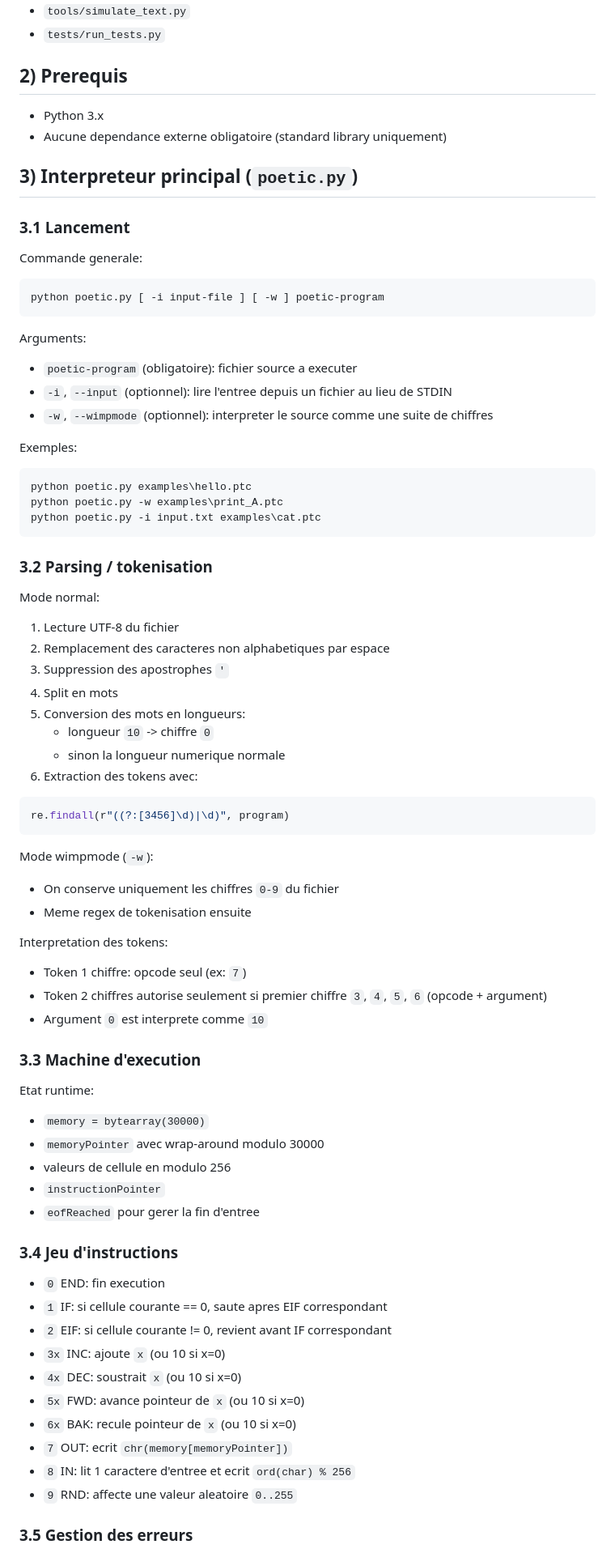
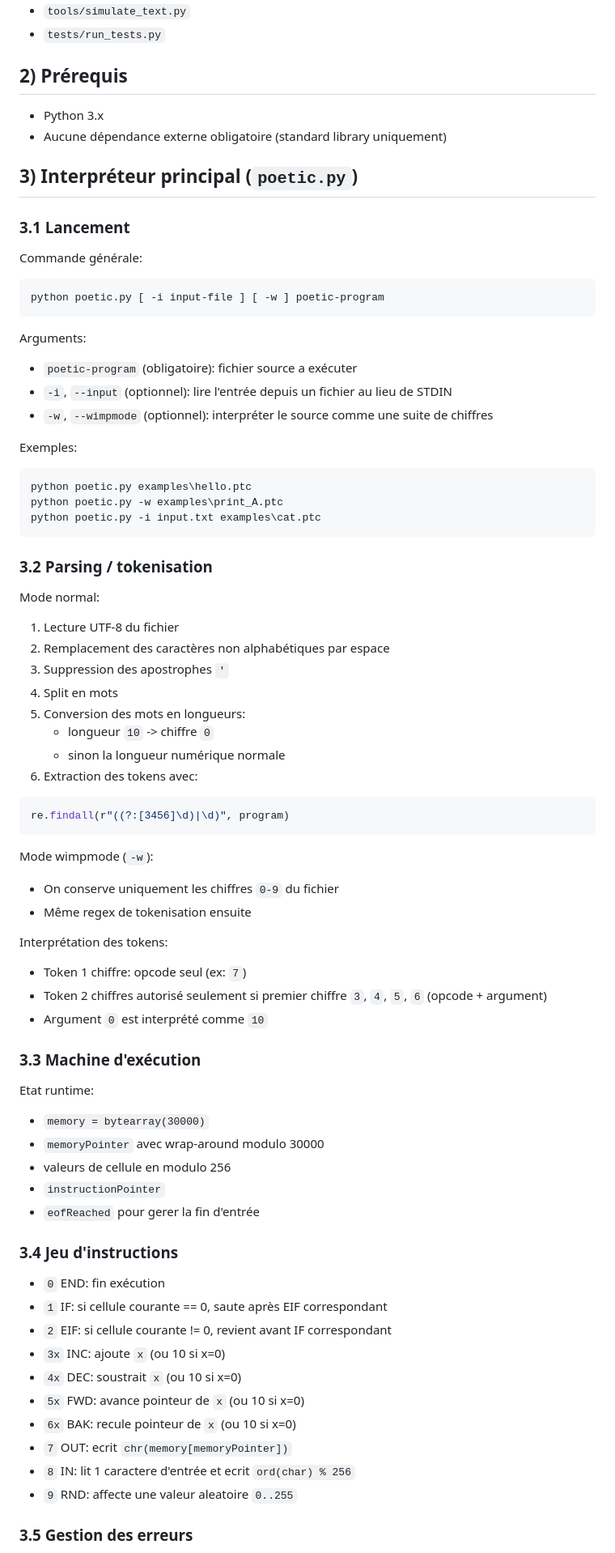
Before and after one commit to vfarcy/Poetic-py, a Markdown page: POETIC_CLI.md, the part around one of its changes. Shown at 81% size. Rendered like a GitHub page.

````diff
--- a/POETIC_CLI.md
+++ b/POETIC_CLI.md
@@ -29,16 +29,16 @@ Fichiers presents sur `origin/main`:
 - `tools/simulate_text.py`
 - `tests/run_tests.py`
 
-## 2) Prerequis
+## 2) Prérequis
 
 - Python 3.x
-- Aucune dependance externe obligatoire (standard library uniquement)
+- Aucune dépendance externe obligatoire (standard library uniquement)
 
-## 3) Interpreteur principal (`poetic.py`)
+## 3) Interpréteur principal (`poetic.py`)
 
 ### 3.1 Lancement
 
-Commande generale:
+Commande générale:
 
 ```powershell
 python poetic.py [ -i input-file ] [ -w ] poetic-program
@@ -46,9 +46,9 @@ python poetic.py [ -i input-file ] [ -w ] poetic-program
 
 Arguments:
 
-- `poetic-program` (obligatoire): fichier source a executer
-- `-i`, `--input` (optionnel): lire l'entree depuis un fichier au lieu de STDIN
-- `-w`, `--wimpmode` (optionnel): interpreter le source comme une suite de chiffres
+- `poetic-program` (obligatoire): fichier source a exécuter
+- `-i`, `--input` (optionnel): lire l'entrée depuis un fichier au lieu de STDIN
+- `-w`, `--wimpmode` (optionnel): interpréter le source comme une suite de chiffres
 
 Exemples:
 
@@ -63,12 +63,12 @@ python poetic.py -i input.txt examples\cat.ptc
 Mode normal:
 
 1. Lecture UTF-8 du fichier
-2. Remplacement des caracteres non alphabetiques par espace
+2. Remplacement des caractères non alphabétiques par espace
 3. Suppression des apostrophes `'`
 4. Split en mots
 5. Conversion des mots en longueurs:
    - longueur `10` -> chiffre `0`
-   - sinon la longueur numerique normale
+   - sinon la longueur numérique normale
 6. Extraction des tokens avec:
 
 ```python
@@ -78,15 +78,15 @@ re.findall(r"((?:[3456]\d)|\d)", program)
 Mode wimpmode (`-w`):
 
 - On conserve uniquement les chiffres `0-9` du fichier
-- Meme regex de tokenisation ensuite
+- Même regex de tokenisation ensuite
 
-Interpretation des tokens:
+Interprétation des tokens:
 
 - Token 1 chiffre: opcode seul (ex: `7`)
-- Token 2 chiffres autorise seulement si premier chiffre `3`, `4`, `5`, `6` (opcode + argument)
-- Argument `0` est interprete comme `10`
+- Token 2 chiffres autorisé seulement si premier chiffre `3`, `4`, `5`, `6` (opcode + argument)
+- Argument `0` est interprété comme `10`
 
-### 3.3 Machine d'execution
+### 3.3 Machine d'exécution
 
 Etat runtime:
 
@@ -94,19 +94,19 @@ Etat runtime:
 - `memoryPointer` avec wrap-around modulo 30000
 - valeurs de cellule en modulo 256
 - `instructionPointer`
-- `eofReached` pour gerer la fin d'entree
+- `eofReached` pour gerer la fin d'entrée
 
 ### 3.4 Jeu d'instructions
 
-- `0` END: fin execution
-- `1` IF: si cellule courante == 0, saute apres EIF correspondant
+- `0` END: fin exécution
+- `1` IF: si cellule courante == 0, saute après EIF correspondant
 - `2` EIF: si cellule courante != 0, revient avant IF correspondant
 - `3x` INC: ajoute `x` (ou 10 si x=0)
 - `4x` DEC: soustrait `x` (ou 10 si x=0)
 - `5x` FWD: avance pointeur de `x` (ou 10 si x=0)
 - `6x` BAK: recule pointeur de `x` (ou 10 si x=0)
 - `7` OUT: ecrit `chr(memory[memoryPointer])`
-- `8` IN: lit 1 caractere d'entree et ecrit `ord(char) % 256`
+- `8` IN: lit 1 caractere d'entrée et ecrit `ord(char) % 256`
 - `9` RND: affecte une valeur aleatoire `0..255`
 
 ### 3.5 Gestion des erreurs
````
Also changed, not shown: other parts of POETIC_CLI.md (+38 -38 lines), README.md (+69 -69 lines).
